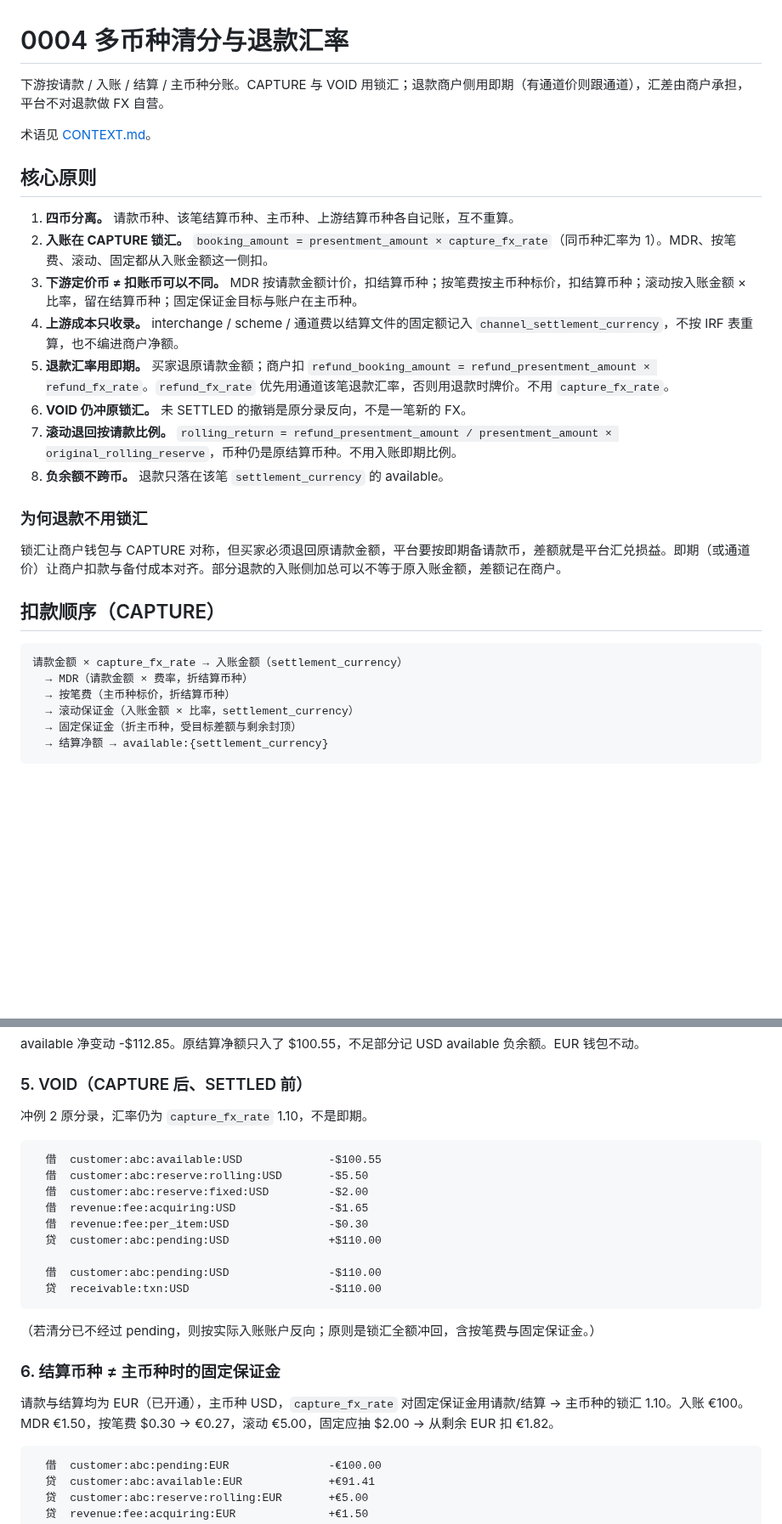
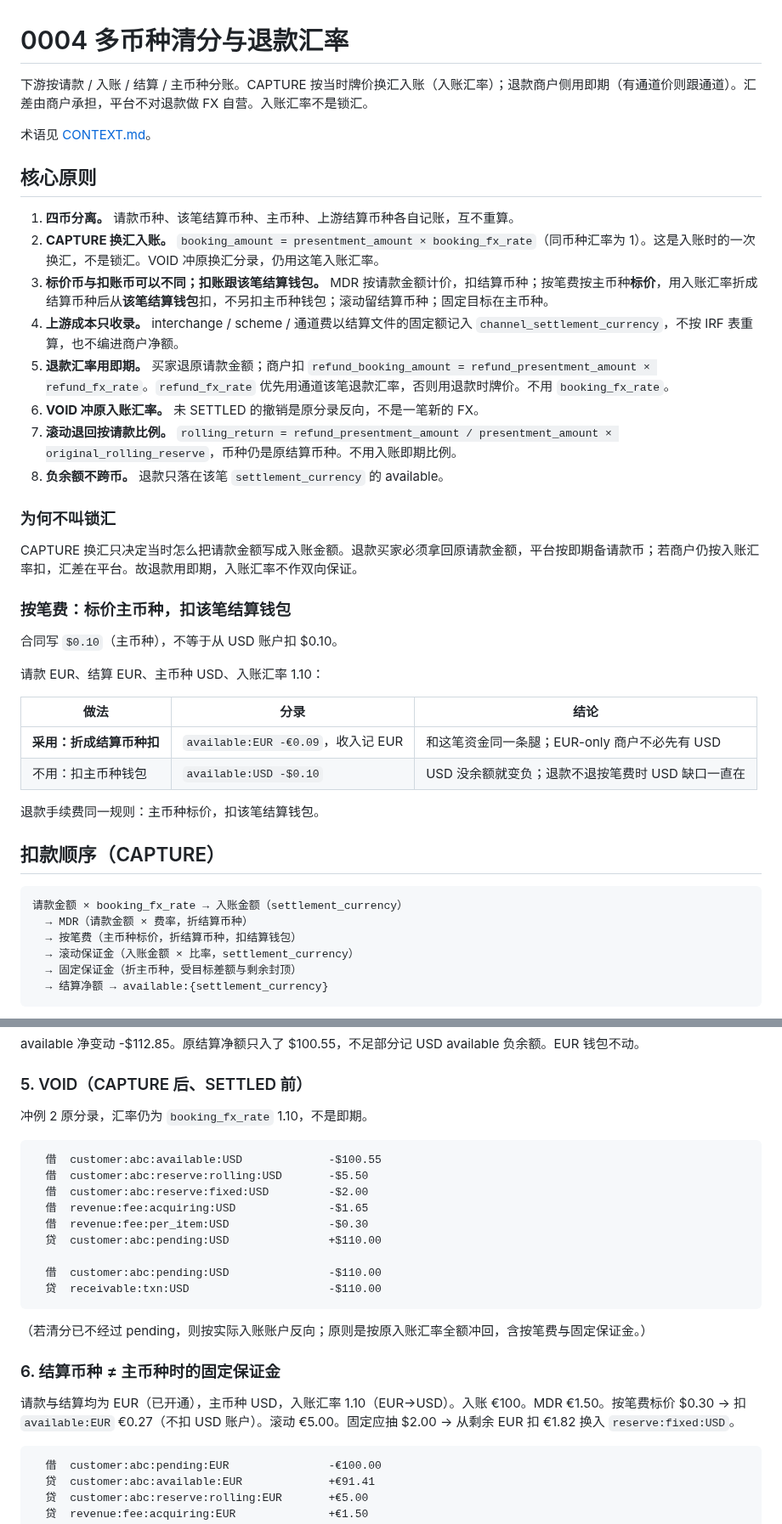
Before and after one commit to 1aboveio/wallet-architecture, a Markdown page: docs/adr/0004-multi-currency-clearing.md, 2 parts joined by grey strips. Shown at 85% size. GitHub-like rendering; blank space fills up the shorter version.

````diff
--- a/docs/adr/0004-multi-currency-clearing.md
+++ b/docs/adr/0004-multi-currency-clearing.md
@@ -1,30 +1,43 @@
 # 0004 多币种清分与退款汇率
 
-下游按请款 / 入账 / 结算 / 主币种分账。CAPTURE 与 VOID 用锁汇；退款商户侧用即期（有通道价则跟通道），汇差由商户承担，平台不对退款做 FX 自营。
+下游按请款 / 入账 / 结算 / 主币种分账。CAPTURE 按当时牌价换汇入账（入账汇率）；退款商户侧用即期（有通道价则跟通道）。汇差由商户承担，平台不对退款做 FX 自营。入账汇率不是锁汇。
 
 术语见 [CONTEXT.md](../../CONTEXT.md)。
 
 ## 核心原则
 
 1. **四币分离。** 请款币种、该笔结算币种、主币种、上游结算币种各自记账，互不重算。
-2. **入账在 CAPTURE 锁汇。** `booking_amount = presentment_amount × capture_fx_rate`（同币种汇率为 1）。MDR、按笔费、滚动、固定都从入账金额这一侧扣。
-3. **下游定价币 ≠ 扣账币可以不同。** MDR 按请款金额计价，扣结算币种；按笔费按主币种标价，扣结算币种；滚动按入账金额 × 比率，留在结算币种；固定保证金目标与账户在主币种。
+2. **CAPTURE 换汇入账。** `booking_amount = presentment_amount × booking_fx_rate`（同币种汇率为 1）。这是入账时的一次换汇，不是锁汇。VOID 冲原换汇分录，仍用这笔入账汇率。
+3. **标价币与扣账币可以不同；扣账跟该笔结算钱包。** MDR 按请款金额计价，扣结算币种；按笔费按主币种**标价**，用入账汇率折成结算币种后从**该笔结算钱包**扣，不另扣主币种钱包；滚动留结算币种；固定目标在主币种。
 4. **上游成本只收录。** interchange / scheme / 通道费以结算文件的固定额记入 `channel_settlement_currency`，不按 IRF 表重算，也不编进商户净额。
-5. **退款汇率用即期。** 买家退原请款金额；商户扣 `refund_booking_amount = refund_presentment_amount × refund_fx_rate`。`refund_fx_rate` 优先用通道该笔退款汇率，否则用退款时牌价。不用 `capture_fx_rate`。
-6. **VOID 仍冲原锁汇。** 未 SETTLED 的撤销是原分录反向，不是一笔新的 FX。
+5. **退款汇率用即期。** 买家退原请款金额；商户扣 `refund_booking_amount = refund_presentment_amount × refund_fx_rate`。`refund_fx_rate` 优先用通道该笔退款汇率，否则用退款时牌价。不用 `booking_fx_rate`。
+6. **VOID 冲原入账汇率。** 未 SETTLED 的撤销是原分录反向，不是一笔新的 FX。
 7. **滚动退回按请款比例。** `rolling_return = refund_presentment_amount / presentment_amount × original_rolling_reserve`，币种仍是原结算币种。不用入账即期比例。
 8. **负余额不跨币。** 退款只落在该笔 `settlement_currency` 的 available。
 
-### 为何退款不用锁汇
+### 为何不叫锁汇
 
-锁汇让商户钱包与 CAPTURE 对称，但买家必须退回原请款金额，平台要按即期备请款币，差额就是平台汇兑损益。即期（或通道价）让商户扣款与备付成本对齐。部分退款的入账侧加总可以不等于原入账金额，差额记在商户。
+CAPTURE 换汇只决定当时怎么把请款金额写成入账金额。退款买家必须拿回原请款金额，平台按即期备请款币；若商户仍按入账汇率扣，汇差在平台。故退款用即期，入账汇率不作双向保证。
+
+### 按笔费：标价主币种，扣该笔结算钱包
+
+合同写 `$0.10`（主币种），不等于从 USD 账户扣 $0.10。
+
+请款 EUR、结算 EUR、主币种 USD、入账汇率 1.10：
+
+| 做法 | 分录 | 结论 |
+|---|---|---|
+| **采用：折成结算币种扣** | `available:EUR -€0.09`，收入记 EUR | 和这笔资金同一条腿；EUR-only 商户不必先有 USD |
+| 不用：扣主币种钱包 | `available:USD -$0.10` | USD 没余额就变负；退款不退按笔费时 USD 缺口一直在 |
+
+退款手续费同一规则：主币种标价，扣该笔结算钱包。
 
 ## 扣款顺序（CAPTURE）
 
 ```
-请款金额 × capture_fx_rate → 入账金额（settlement_currency）
+请款金额 × booking_fx_rate → 入账金额（settlement_currency）
   → MDR（请款金额 × 费率，折结算币种）
-  → 按笔费（主币种标价，折结算币种）
+  → 按笔费（主币种标价，折结算币种，扣结算钱包）
   → 滚动保证金（入账金额 × 比率，settlement_currency）
   → 固定保证金（折主币种，受目标差额与剩余封顶）
   → 结算净额 → available:{settlement_currency}
@@ -150,7 +163,7 @@ available 净变动 -$112.85。原结算净额只入了 $100.55，不足部分
 
 ### 5. VOID（CAPTURE 后、SETTLED 前）
 
-冲例 2 原分录，汇率仍为 `capture_fx_rate` 1.10，不是即期。
+冲例 2 原分录，汇率仍为 `booking_fx_rate` 1.10，不是即期。
 
 ```
   借  customer:abc:available:USD             -$100.55
@@ -164,11 +177,11 @@ available 净变动 -$112.85。原结算净额只入了 $100.55，不足部分
   贷  receivable:txn:USD                     -$110.00
 ```
 
-（若清分已不经过 pending，则按实际入账账户反向；原则是锁汇全额冲回，含按笔费与固定保证金。）
+（若清分已不经过 pending，则按实际入账账户反向；原则是按原入账汇率全额冲回，含按笔费与固定保证金。）
 
 ### 6. 结算币种 ≠ 主币种时的固定保证金
 
-请款与结算均为 EUR（已开通），主币种 USD，`capture_fx_rate` 对固定保证金用请款/结算 → 主币种的锁汇 1.10。入账 €100。MDR €1.50，按笔费 $0.30 → €0.27，滚动 €5.00，固定应抽 $2.00 → 从剩余 EUR 扣 €1.82。
+请款与结算均为 EUR（已开通），主币种 USD，入账汇率 1.10（EUR→USD）。入账 €100。MDR €1.50。按笔费标价 $0.30 → 扣 `available:EUR` €0.27（不扣 USD 账户）。滚动 €5.00。固定应抽 $2.00 → 从剩余 EUR 扣 €1.82 换入 `reserve:fixed:USD`。
 
 ```
   借  customer:abc:pending:EUR               -€100.00
````
Also changed, not shown: other parts of docs/adr/0004-multi-currency-clearing.md (+3 -3 lines), CONTEXT.md (+10 -10 lines), docs/adr/0002-reserve-mechanism.md (+1 -1 lines).
